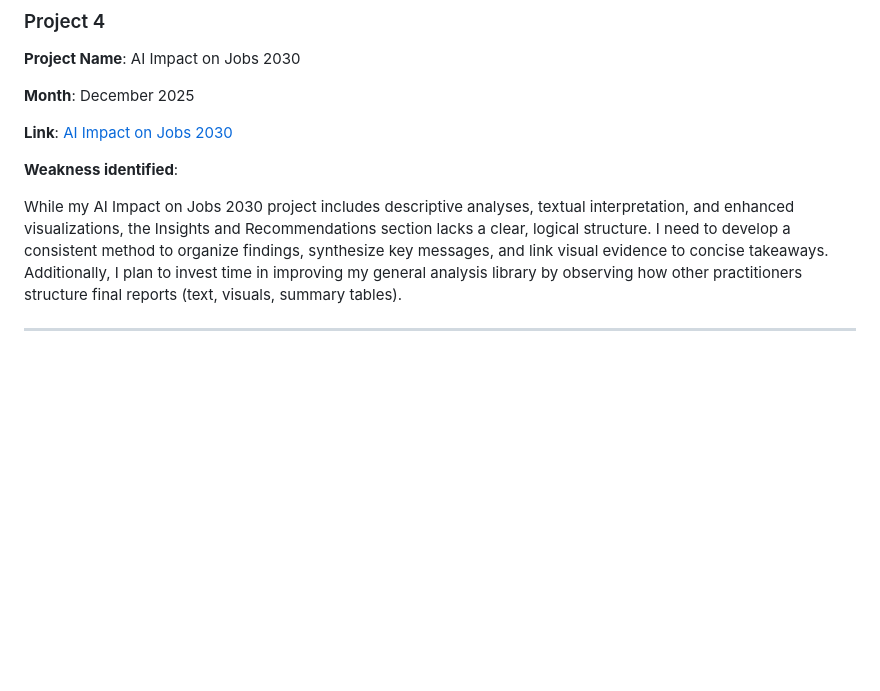
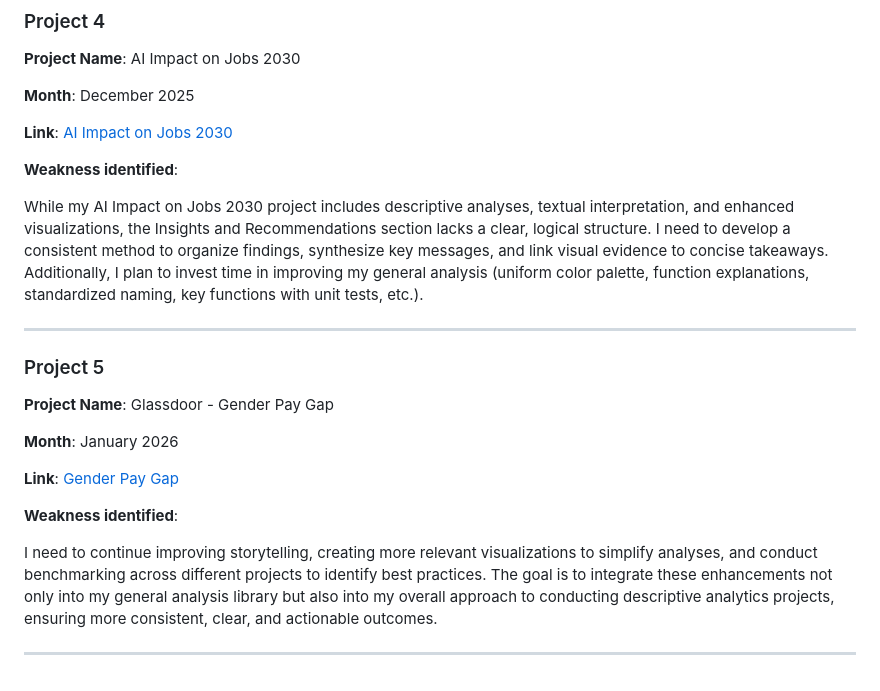
Before and after one commit to jfjutras07/Descriptive-Analytics, a Markdown page: PROJECT_REFLECTIONS.md, the part around the change. GitHub-like rendering; blank space fills up the shorter version.

```diff
--- a/PROJECT_REFLECTIONS.md
+++ b/PROJECT_REFLECTIONS.md
@@ -62,6 +62,20 @@ I need to better synthesize my summary sections. While I now include more visual
 
 **Weakness identified**:
 
-While my AI Impact on Jobs 2030 project includes descriptive analyses, textual interpretation, and enhanced visualizations, the Insights and Recommendations section lacks a clear, logical structure. I need to develop a consistent method to organize findings, synthesize key messages, and link visual evidence to concise takeaways. Additionally, I plan to invest time in improving my general analysis library by observing how other practitioners structure final reports (text, visuals, summary tables).
+While my AI Impact on Jobs 2030 project includes descriptive analyses, textual interpretation, and enhanced visualizations, the Insights and Recommendations section lacks a clear, logical structure. I need to develop a consistent method to organize findings, synthesize key messages, and link visual evidence to concise takeaways. Additionally, I plan to invest time in improving my general analysis (uniform color palette, function explanations, standardized naming, key functions with unit tests, etc.).
 
 ---
+
+### Project 5
+
+**Project Name**: Glassdoor - Gender Pay Gap
+
+**Month**: January 2026
+
+**Link**: [Gender Pay Gap](https://github.com/jfjutras07/Descriptive-Analytics/tree/main/Gender%20Pay%20Gap)
+
+**Weakness identified**:
+
+I need to continue improving storytelling, creating more relevant visualizations to simplify analyses, and conduct benchmarking across different projects to identify best practices. The goal is to integrate these enhancements not only into my general analysis library but also into my overall approach to conducting descriptive analytics projects, ensuring more consistent, clear, and actionable outcomes.
+
+---
```
